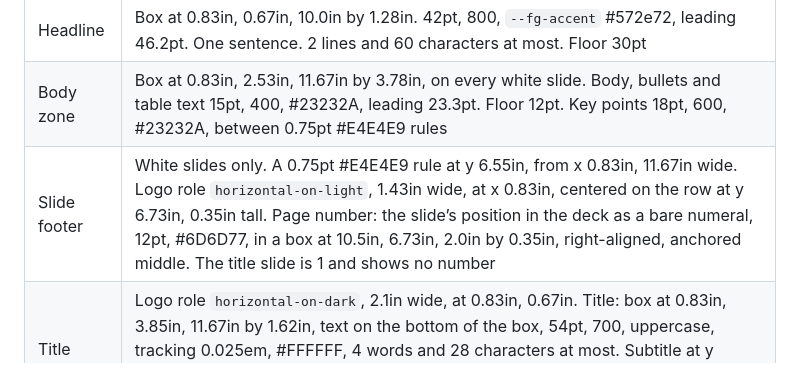
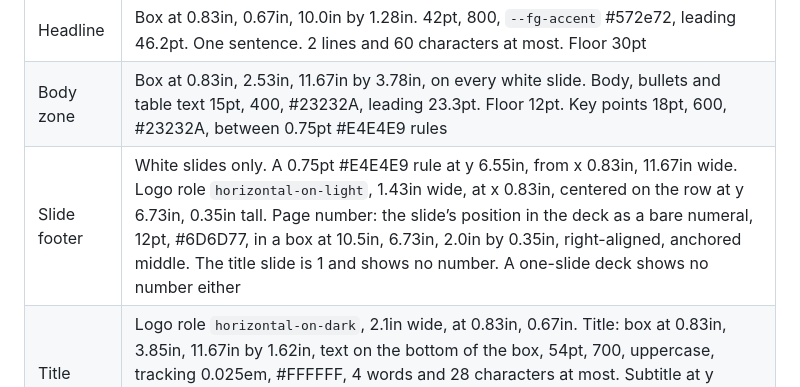
Before and after one commit to collective-edge/royal-brand-kit, a Markdown page: for-agents/README.md, the part around the change. Rendered like a GitHub page.

Commit message:
A one-slide deck shows no page number

```diff
--- a/for-agents/README.md
+++ b/for-agents/README.md
@@ -183,7 +183,7 @@ Plain on purpose, so it survives Google Docs untouched. US Letter, portrait, 0.7
 | Layouts | title, divider, statement, text, two-column, chart, table, comparison, timeline, quote, summary, closing. Every box is in `reference/layout.md` section 8 |
 | Headline | Box at 0.83in, 0.67in, 10.0in by 1.28in. 42pt, 800, `--fg-accent` #572e72, leading 46.2pt. One sentence. 2 lines and 60 characters at most. Floor 30pt |
 | Body zone | Box at 0.83in, 2.53in, 11.67in by 3.78in, on every white slide. Body, bullets and table text 15pt, 400, #23232A, leading 23.3pt. Floor 12pt. Key points 18pt, 600, #23232A, between 0.75pt #E4E4E9 rules |
-| Slide footer | White slides only. A 0.75pt #E4E4E9 rule at y 6.55in, from x 0.83in, 11.67in wide. Logo role `horizontal-on-light`, 1.43in wide, at x 0.83in, centered on the row at y 6.73in, 0.35in tall. Page number: the slide’s position in the deck as a bare numeral, 12pt, #6D6D77, in a box at 10.5in, 6.73in, 2.0in by 0.35in, right-aligned, anchored middle. The title slide is 1 and shows no number |
+| Slide footer | White slides only. A 0.75pt #E4E4E9 rule at y 6.55in, from x 0.83in, 11.67in wide. Logo role `horizontal-on-light`, 1.43in wide, at x 0.83in, centered on the row at y 6.73in, 0.35in tall. Page number: the slide’s position in the deck as a bare numeral, 12pt, #6D6D77, in a box at 10.5in, 6.73in, 2.0in by 0.35in, right-aligned, anchored middle. The title slide is 1 and shows no number. A one-slide deck shows no number either |
 | Title slide | Logo role `horizontal-on-dark`, 2.1in wide, at 0.83in, 0.67in. Title: box at 0.83in, 3.85in, 11.67in by 1.62in, text on the bottom of the box, 54pt, 700, uppercase, tracking 0.025em, #FFFFFF, 4 words and 28 characters at most. Subtitle at y 5.64in, 18pt, 600, #DDDDE3, 60 characters. A 0.75pt #483553 rule at y 6.55in, from x 0.83in, 11.67in wide. Under it at y 6.73in, 12pt, #A3A4AC: brand or presenter at left, date at right |
 | Divider slide | Number at y 4.19in, 18pt, 600, #A3A4AC, two digits. Title: box at 0.83in, 4.7in, 10.0in by 1.28in, text on the bottom of the box, 42pt, 700, #FFFFFF, 40 characters. A 0.75pt #483553 rule at y 6.55in, 11.67in wide. Under it at y 6.73in, 12pt, #A3A4AC: brand at left, page number at right. No logo |
 | Closing slide | Logo as on the title slide. Closing line: box at 0.83in, 3.14in, 10.0in by 1.28in, text on the bottom of the box, 42pt, 700, #FFFFFF, 60 characters. Contact at y 4.59in, 15pt, #DDDDE3, 3 lines of 48 characters. The lockup, in the footer row, the only one in the deck. A 0.75pt #483553 rule at y 6.55in, 11.67in wide. On the row at y 6.73in, 0.35in tall: the words `Powered by`, 12pt, 400, #A3A4AC, in a box at x 0.83in, 1.1in wide, anchored middle. Then the Collective Edge `horizontal-on-dark` logo at x 2.0in, y 6.80in, 1.25in wide, 0.208in tall. The date at right, 12pt, #A3A4AC. The lockup takes the place of the brand name |
```
